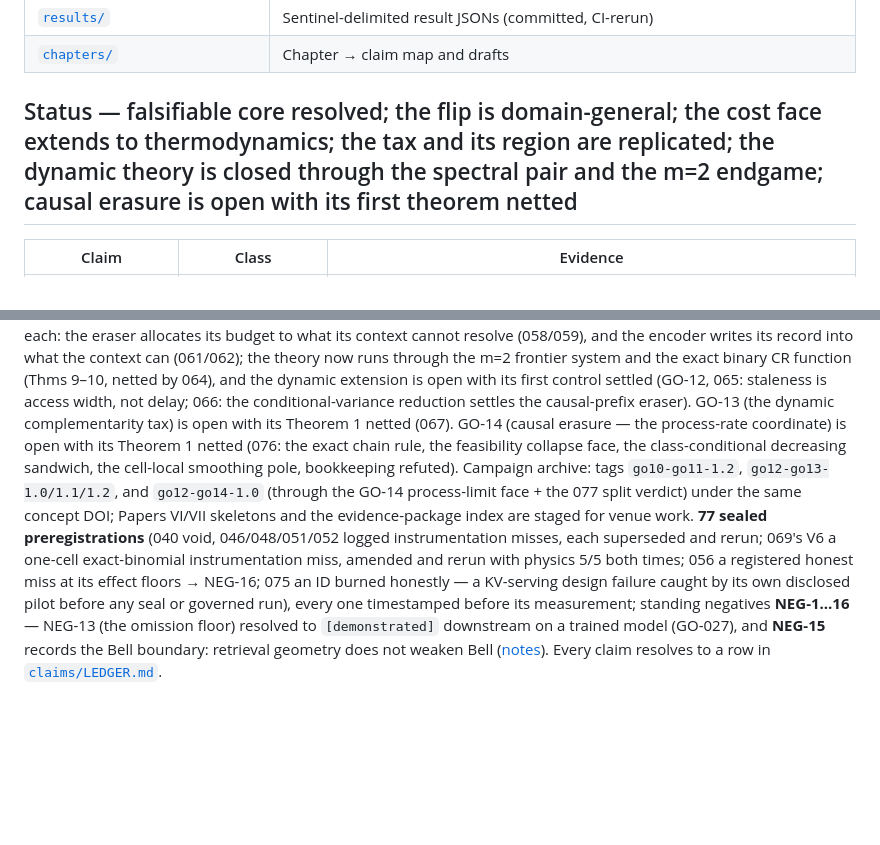
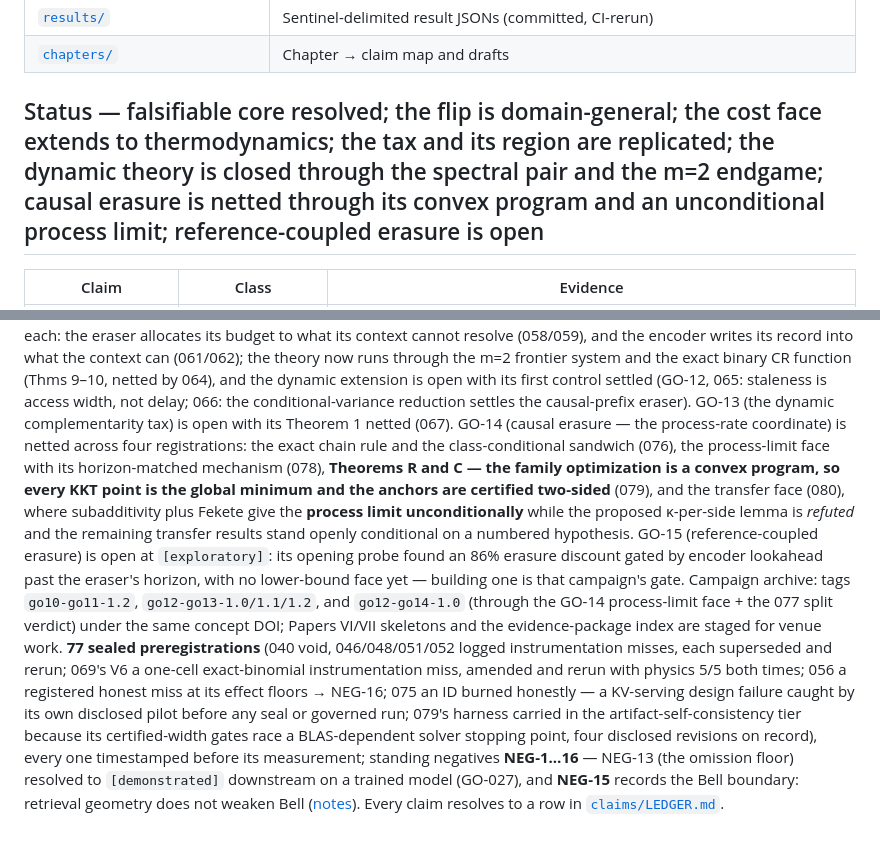
Before and after one commit to ahb-sjsu/geometric-observation, a Markdown page: README.md, 2 parts joined by grey strips. Rendered like a GitHub page; blank space fills up the shorter version.

Commit message:
README: bring the status narrative up to 080 + GO-15
Headline reflects where the dynamic theory actually stands (causal
erasure netted through its convex program and an unconditional
process limit; reference-coupled erasure open). The GO-14 paragraph
now names all four registrations -- chain rule, process limit,
Theorems R+C, and the transfer face with its refuted kappa-lemma and
numbered hypothesis -- and GO-15 is described with its open gate.
The sealed-prereg parenthetical records 079's CI tier as the scoping
it is. Counts (77 sealed, 78 IDs) were already correct.

Co-Authored-By: Claude Fable 5 <noreply@anthropic.com>

```diff
--- a/README.md
+++ b/README.md
@@ -70,7 +70,7 @@ condition. The Honest Negatives chapter carries every `[refuted]` row.
 | [`results/`](results/) | Sentinel-delimited result JSONs (committed, CI-rerun) |
 | [`chapters/`](chapters/) | Chapter → claim map and drafts |
 
-## Status — falsifiable core resolved; the flip is domain-general; the cost face extends to thermodynamics; the tax and its region are replicated; the dynamic theory is closed through the spectral pair and the m=2 endgame; causal erasure is open with its first theorem netted
+## Status — falsifiable core resolved; the flip is domain-general; the cost face extends to thermodynamics; the tax and its region are replicated; the dynamic theory is closed through the spectral pair and the m=2 endgame; causal erasure is netted through its convex program and an unconditional process limit; reference-coupled erasure is open
 
 | Claim | Class | Evidence |
 |---|---|---|
@@ -117,9 +117,17 @@ netted by 064), and the dynamic extension is open with its first control settled
 conditional-variance reduction settles the causal-prefix eraser).
 GO-13 (the dynamic
 complementarity tax) is open with its Theorem 1 netted (067). GO-14 (causal
-erasure — the process-rate coordinate) is open with its Theorem 1 netted (076:
-the exact chain rule, the feasibility collapse face, the class-conditional
-decreasing sandwich, the cell-local smoothing pole, bookkeeping refuted).
+erasure — the process-rate coordinate) is netted across four registrations: the
+exact chain rule and the class-conditional sandwich (076), the process-limit face
+with its horizon-matched mechanism (078), **Theorems R and C — the family
+optimization is a convex program, so every KKT point is the global minimum and
+the anchors are certified two-sided** (079), and the transfer face (080), where
+subadditivity plus Fekete give the **process limit unconditionally** while the
+proposed κ-per-side lemma is *refuted* and the remaining transfer results stand
+openly conditional on a numbered hypothesis. GO-15 (reference-coupled erasure)
+is open at `[exploratory]`: its opening probe found an 86% erasure discount
+gated by encoder lookahead past the eraser's horizon, with no lower-bound face
+yet — building one is that campaign's gate.
 Campaign
 archive: tags `go10-go11-1.2`, `go12-go13-1.0/1.1/1.2`, and `go12-go14-1.0` (through the GO-14 process-limit face + the 077 split verdict) under the same concept
 DOI; Papers VI/VII skeletons and the evidence-package index are staged for venue
@@ -128,7 +136,9 @@ preregistrations** (040 void, 046/048/051/052 logged instrumentation misses, eac
 superseded and rerun; 069's V6 a one-cell exact-binomial instrumentation miss,
 amended and rerun with physics 5/5 both times; 056 a registered honest miss at its effect floors → NEG-16;
 075 an ID burned honestly — a KV-serving design failure caught by its own
-disclosed pilot before any seal or governed run),
+disclosed pilot before any seal or governed run; 079's harness carried in the
+artifact-self-consistency tier because its certified-width gates race a
+BLAS-dependent solver stopping point, four disclosed revisions on record),
 every one timestamped before its measurement; standing negatives **NEG-1…16** —
 NEG-13 (the omission floor) resolved to `[demonstrated]` downstream on a trained
 model (GO-027), and **NEG-15** records the Bell boundary: retrieval geometry does
```
